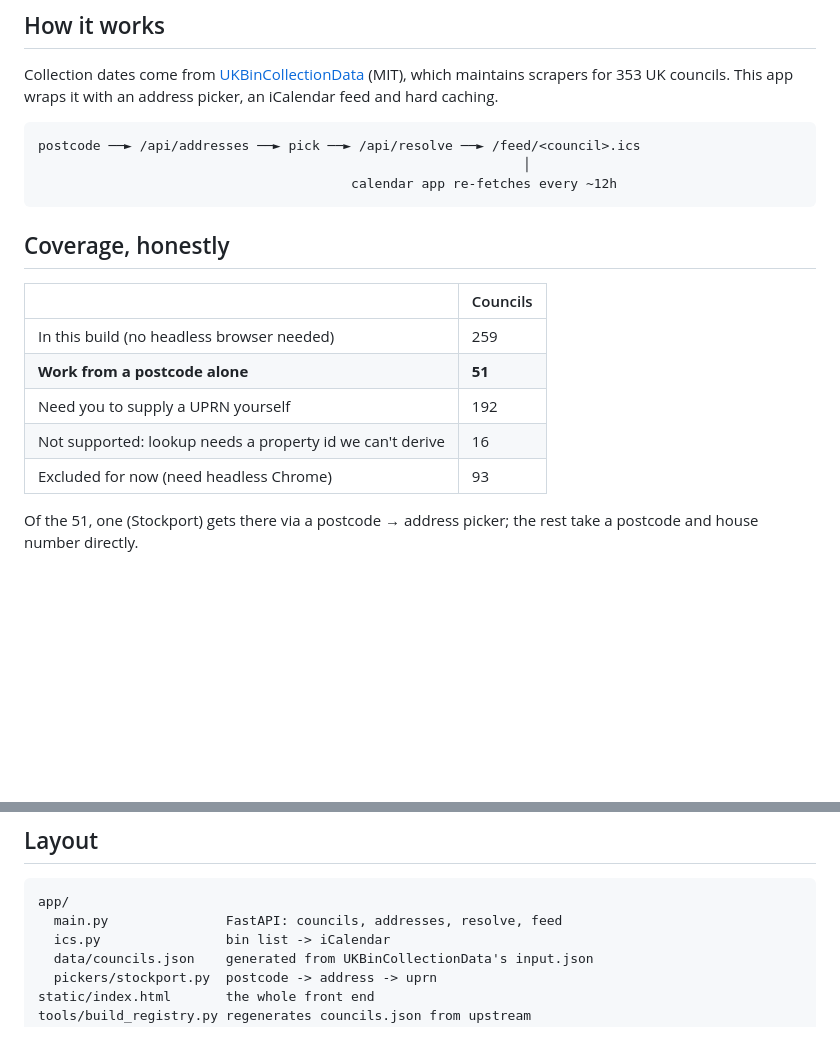
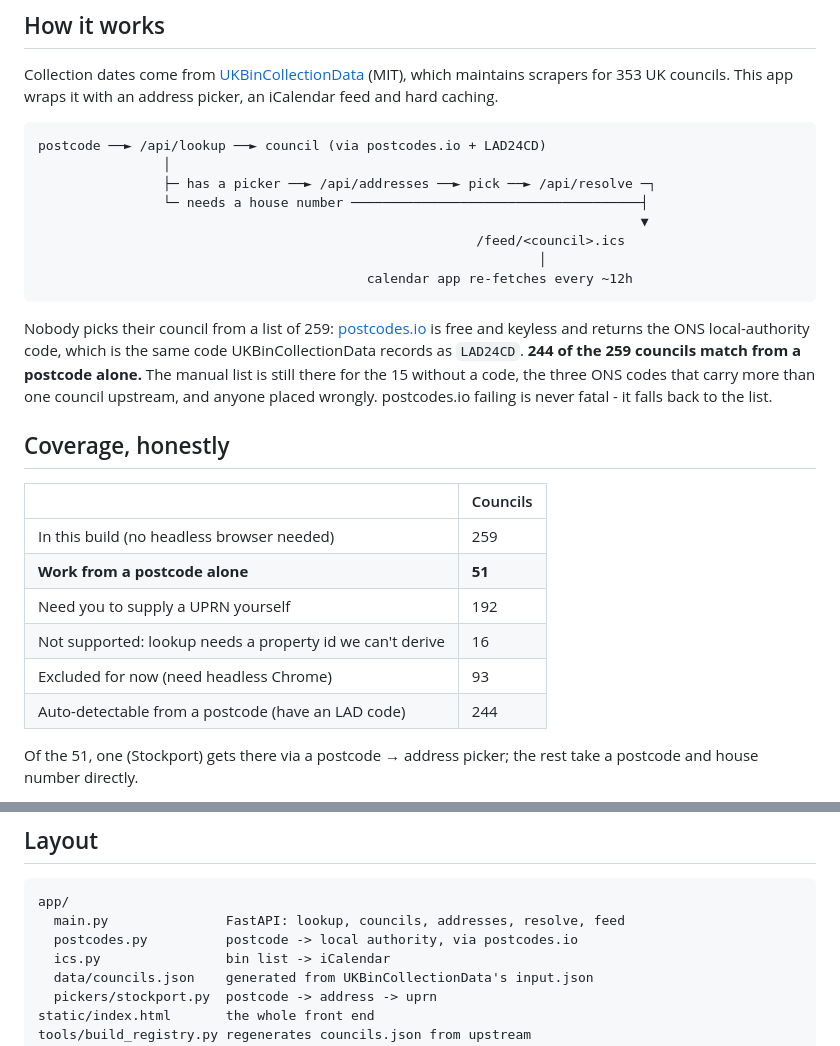
Before and after one commit to elliegdickinson/binday, a Markdown page: README.md, 2 parts joined by grey strips. Drawn GitHub-style; blank space fills up the shorter version.

Commit message:
Document postcode-based council detection
Co-Authored-By: Claude Opus 5 <noreply@anthropic.com>

````diff
--- a/README.md
+++ b/README.md
@@ -13,10 +13,23 @@ scrapers for 353 UK councils. This app wraps it with an address picker, an
 iCalendar feed and hard caching.
 
 ```
-postcode ──► /api/addresses ──► pick ──► /api/resolve ──► /feed/<council>.ics
-                                                              │
-                                        calendar app re-fetches every ~12h
+postcode ──► /api/lookup ──► council (via postcodes.io + LAD24CD)
+                │
+                ├─ has a picker ──► /api/addresses ──► pick ──► /api/resolve ─┐
+                └─ needs a house number ─────────────────────────────────────┤
+                                                                             ▼
+                                                        /feed/<council>.ics
+                                                                │
+                                          calendar app re-fetches every ~12h
 ```
+
+Nobody picks their council from a list of 259: [postcodes.io][pio] is free and
+keyless and returns the ONS local-authority code, which is the same code
+UKBinCollectionData records as `LAD24CD`. **244 of the 259 councils match from
+a postcode alone.** The manual list is still there for the 15 without a code,
+the three ONS codes that carry more than one council upstream, and anyone
+placed wrongly. postcodes.io failing is never fatal - it falls back to the
+list.
 
 ## Coverage, honestly
 
@@ -27,6 +40,7 @@ postcode ──► /api/addresses ──► pick ──► /api/resolve ──
 | Need you to supply a UPRN yourself | 192 |
 | Not supported: lookup needs a property id we can't derive | 16 |
 | Excluded for now (need headless Chrome) | 93 |
+| Auto-detectable from a postcode (have an LAD code) | 244 |
 
 Of the 51, one (Stockport) gets there via a postcode → address picker; the
 rest take a postcode and house number directly.
@@ -76,7 +90,8 @@ contains the UPRN, which is how it stays stateless.
 
 ```
 app/
-  main.py               FastAPI: councils, addresses, resolve, feed
+  main.py               FastAPI: lookup, councils, addresses, resolve, feed
+  postcodes.py          postcode -> local authority, via postcodes.io
   ics.py                bin list -> iCalendar
   data/councils.json    generated from UKBinCollectionData's input.json
   pickers/stockport.py  postcode -> address -> uprn
````
Also changed, not shown: other parts of README.md (+1 -0 lines).
